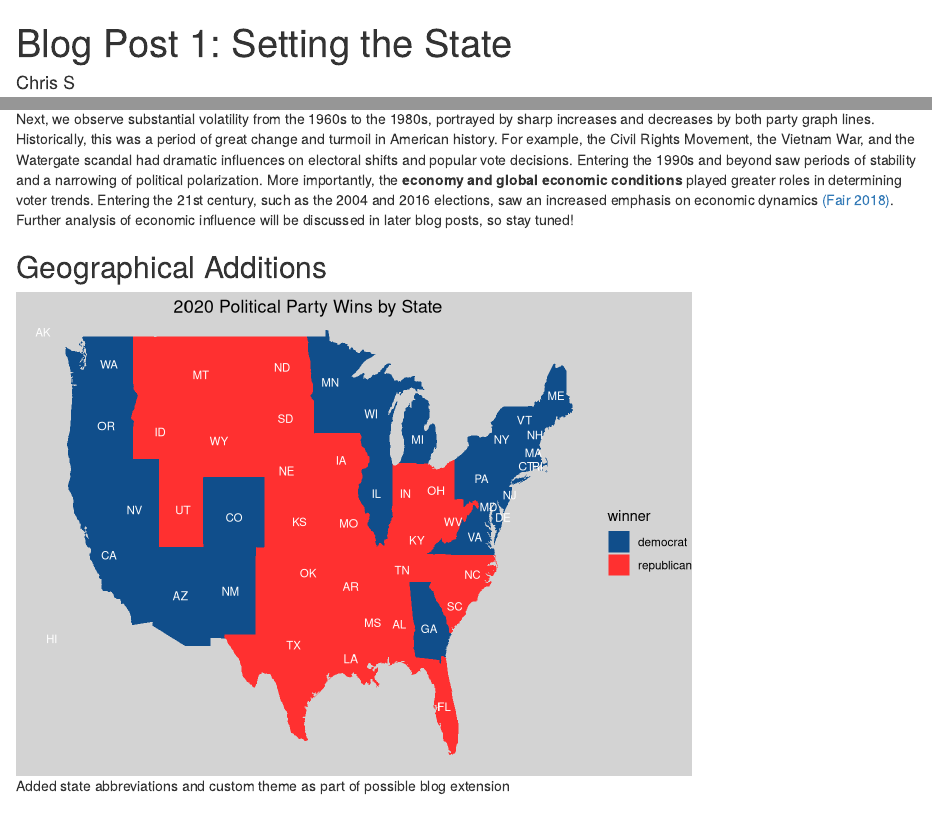
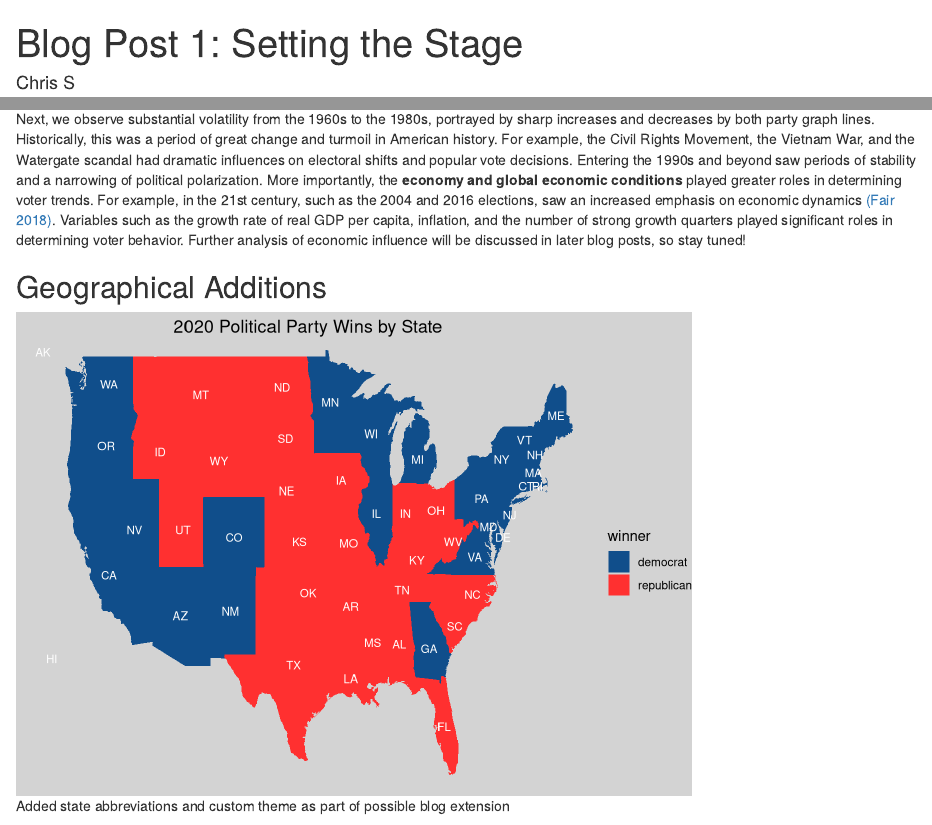
Before and after one commit to cys9772/election-blog4, an R Markdown document (content/post/2024-09-08-blog-post-1-a-dive-into-detailed-visualizations/index.Rmd): the page in a window 1100 px wide, from its top, and a second part further down, joined at a grey line. Rendered offline with R 4.5, knitr and Pandoc, with nearby package versions; some code elsewhere in the file could not run offline.

Commit message:
Continued edits

```diff
--- a/content/post/2024-09-08-blog-post-1-a-dive-into-detailed-visualizations/index.Rmd
+++ b/content/post/2024-09-08-blog-post-1-a-dive-into-detailed-visualizations/index.Rmd
@@ -1,5 +1,5 @@
 ---
-title: 'Blog Post 1: Setting the State'
+title: 'Blog Post 1: Setting the Stage'
 author: Chris S
 date: '2024-09-08'
 slug: blog-post-1-a-dive-into-detailed-visualizations
@@ -49,7 +49,7 @@ d_popvote |>
 
 Looking at the graph above, note that the Republican vote share is the **exact inverse** of the Democratic vote share. This makes sense since we're analyzing *two-party* vote share: Republican (R) + Democrat (D) = 1, meaning R = 1 - D. Mathematically, we can verify the visualization.
 
-Next, we observe substantial volatility from the 1960s to the 1980s, portrayed by sharp increases and decreases by both party graph lines. Historically, this was a period of great change and turmoil in American history. For example, the Civil Rights Movement, the Vietnam War, and the Watergate scandal had dramatic influences on electoral shifts and popular vote decisions. Entering the 1990s and beyond saw periods of stability and a narrowing of political polarization. More importantly, the **economy and global economic conditions** played greater roles in determining voter trends. Entering the 21st century, such as the 2004 and 2016 elections, saw an increased emphasis on economic dynamics [(Fair 2018)](https://fairmodel.econ.yale.edu/RAYFAIR/PDF/2018B.htm). Further analysis of economic influence will be discussed in later blog posts, so stay tuned!
+Next, we observe substantial volatility from the 1960s to the 1980s, portrayed by sharp increases and decreases by both party graph lines. Historically, this was a period of great change and turmoil in American history. For example, the Civil Rights Movement, the Vietnam War, and the Watergate scandal had dramatic influences on electoral shifts and popular vote decisions. Entering the 1990s and beyond saw periods of stability and a narrowing of political polarization. More importantly, the **economy and global economic conditions** played greater roles in determining voter trends. For example, in the 21st century, such as the 2004 and 2016 elections, saw an increased emphasis on economic dynamics [(Fair 2018)](https://fairmodel.econ.yale.edu/RAYFAIR/PDF/2018B.htm). Variables such as the growth rate of real GDP per capita, inflation, and the number of strong growth quarters played significant roles in determining voter behavior. Further analysis of economic influence will be discussed in later blog posts, so stay tuned!
 
 ## Geographical Additions
 
```
Also changed, not shown: content/post/2024-09-08-blog-post-1-a-dive-into-detailed-visualizations/index.md, content/post/2024-09-08-blog-post-1-a-dive-into-detailed-visualizations/index.Rmd (2 more changed lines), 5 other files.
